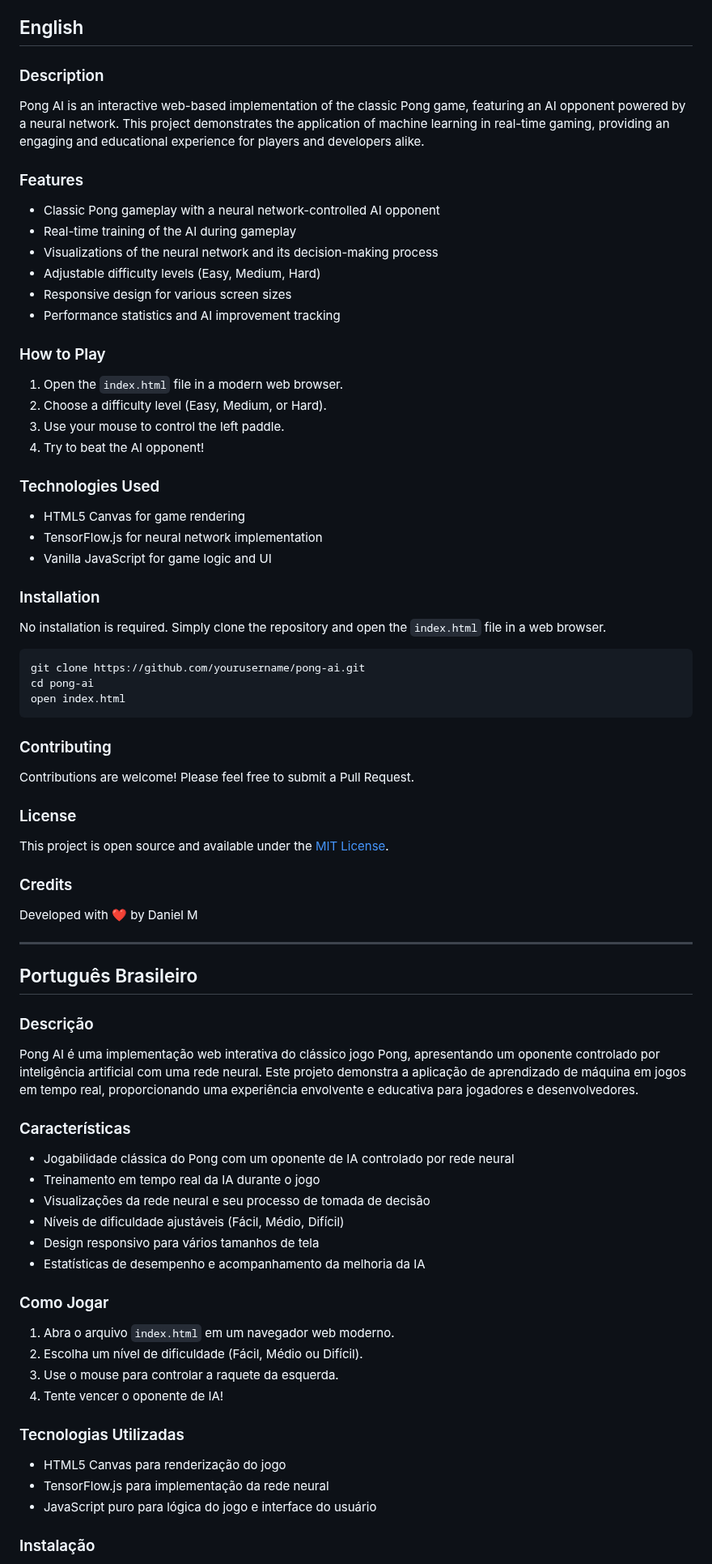
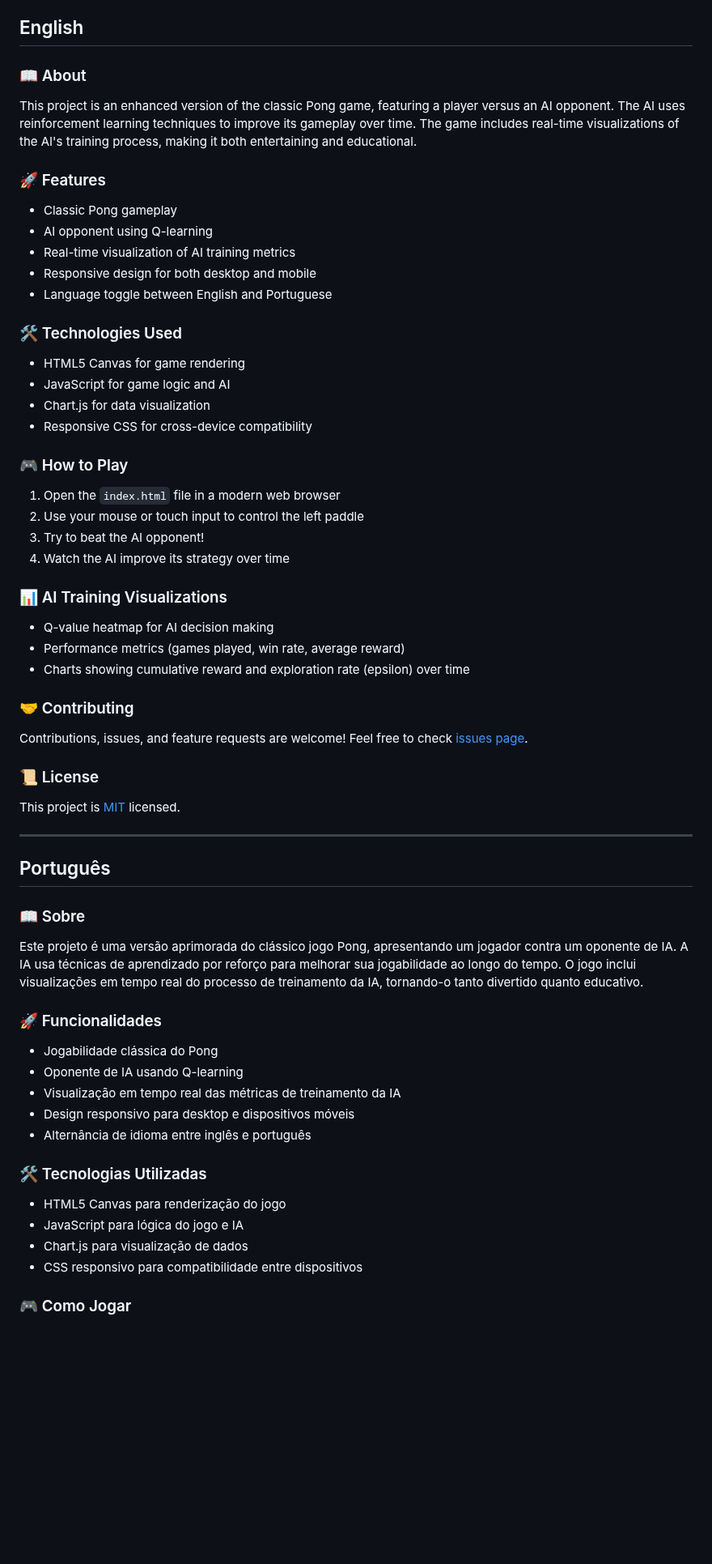
Before and after one commit to monteirodv/PongAI, a Markdown page: README.md, the part around one of its changes. Shown at 81% size. Rendered like a GitHub page; blank space fills up the shorter version.

````diff
--- a/README.md
+++ b/README.md
@@ -4,83 +10,68 @@
 
 ## English
 
-### Description
+### 📖 About
 
-Pong AI is an interactive web-based implementation of the classic Pong game, featuring an AI opponent powered by a neural network. This project demonstrates the application of machine learning in real-time gaming, providing an engaging and educational experience for players and developers alike.
+This project is an enhanced version of the classic Pong game, featuring a player versus an AI opponent. The AI uses reinforcement learning techniques to improve its gameplay over time. The game includes real-time visualizations of the AI's training process, making it both entertaining and educational.
 
-### Features
+### 🚀 Features
 
-- Classic Pong gameplay with a neural network-controlled AI opponent
-- Real-time training of the AI during gameplay
-- Visualizations of the neural network and its decision-making process
-- Adjustable difficulty levels (Easy, Medium, Hard)
-- Responsive design for various screen sizes
-- Performance statistics and AI improvement tracking
+- Classic Pong gameplay
+- AI opponent using Q-learning
+- Real-time visualization of AI training metrics
+- Responsive design for both desktop and mobile
+- Language toggle between English and Portuguese
 
-### How to Play
-
-1. Open the `index.html` file in a modern web browser.
-2. Choose a difficulty level (Easy, Medium, or Hard).
-3. Use your mouse to control the left paddle.
-4. Try to beat the AI opponent!
-
-### Technologies Used
+### 🛠️ Technologies Used
 
 - HTML5 Canvas for game rendering
-- TensorFlow.js for neural network implementation
-- Vanilla JavaScript for game logic and UI
+- JavaScript for game logic and AI
+- Chart.js for data visualization
+- Responsive CSS for cross-device compatibility
 
-### Installation
+### 🎮 How to Play
 
-No installation is required. Simply clone the repository and open the `index.html` file in a web browser.
+1. Open the `index.html` file in a modern web browser
+2. Use your mouse or touch input to control the left paddle
+3. Try to beat the AI opponent!
+4. Watch the AI improve its strategy over time
 
-```bash
-git clone https://github.com/yourusername/pong-ai.git
-cd pong-ai
-open index.html
-```
+### 📊 AI Training Visualizations
 
-### Contributing
+- Q-value heatmap for AI decision making
+- Performance metrics (games played, win rate, average reward)
+- Charts showing cumulative reward and exploration rate (epsilon) over time
 
-Contributions are welcome! Please feel free to submit a Pull Request.
+### 🤝 Contributing
 
-### License
+Contributions, issues, and feature requests are welcome! Feel free to check [issues page](https://github.com/yourusername/enhanced-pong/issues).
 
-This project is open source and available under the [MIT License](LICENSE).
+### 📜 License
 
-### Credits
-
-Developed with ❤️ by Daniel M
+This project is [MIT](https://opensource.org/licenses/MIT) licensed.
 
 ---
 
-## Português Brasileiro
+## Português
 
-### Descrição
+### 📖 Sobre
 
-Pong AI é uma implementação web interativa do clássico jogo Pong, apresentando um oponente controlado por inteligência artificial com uma rede neural. Este projeto demonstra a aplicação de aprendizado de máquina em jogos em tempo real, proporcionando uma experiência envolvente e educativa para jogadores e desenvolvedores.
+Este projeto é uma versão aprimorada do clássico jogo Pong, apresentando um jogador contra um oponente de IA. A IA usa técnicas de aprendizado por reforço para melhorar sua jogabilidade ao longo do tempo. O jogo inclui visualizações em tempo real do processo de treinamento da IA, tornando-o tanto divertido quanto educativo.
 
-### Características
+### 🚀 Funcionalidades
 
-- Jogabilidade clássica do Pong com um oponente de IA controlado por rede neural
-- Treinamento em tempo real da IA durante o jogo
-- Visualizações da rede neural e seu processo de tomada de decisão
-- Níveis de dificuldade ajustáveis (Fácil, Médio, Difícil)
-- Design responsivo para vários tamanhos de tela
-- Estatísticas de desempenho e acompanhamento da melhoria da IA
+- Jogabilidade clássica do Pong
+- Oponente de IA usando Q-learning
+- Visualização em tempo real das métricas de treinamento da IA
+- Design responsivo para desktop e dispositivos móveis
+- Alternância de idioma entre inglês e português
 
-### Como Jogar
-
-1. Abra o arquivo `index.html` em um navegador web moderno.
-2. Escolha um nível de dificuldade (Fácil, Médio ou Difícil).
-3. Use o mouse para controlar a raquete da esquerda.
-4. Tente vencer o oponente de IA!
-
-### Tecnologias Utilizadas
+### 🛠️ Tecnologias Utilizadas
 
 - HTML5 Canvas para renderização do jogo
-- TensorFlow.js para implementação da rede neural
-- JavaScript puro para lógica do jogo e interface do usuário
+- JavaScript para lógica do jogo e IA
+- Chart.js para visualização de dados
+- CSS responsivo para compatibilidade entre dispositivos
 
-### Instalação
+### 🎮 Como Jogar
 
````
Also changed, not shown: other parts of README.md (+23 -14 lines).
